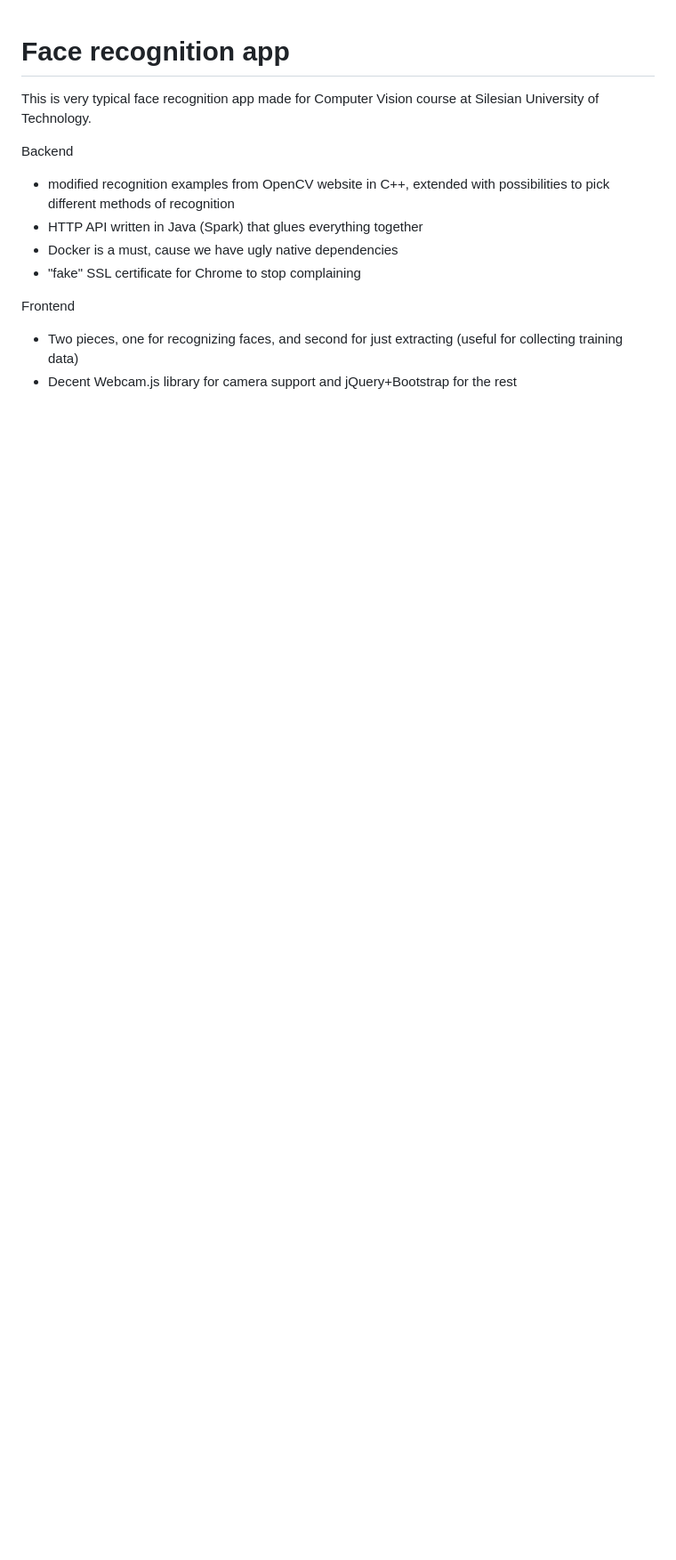
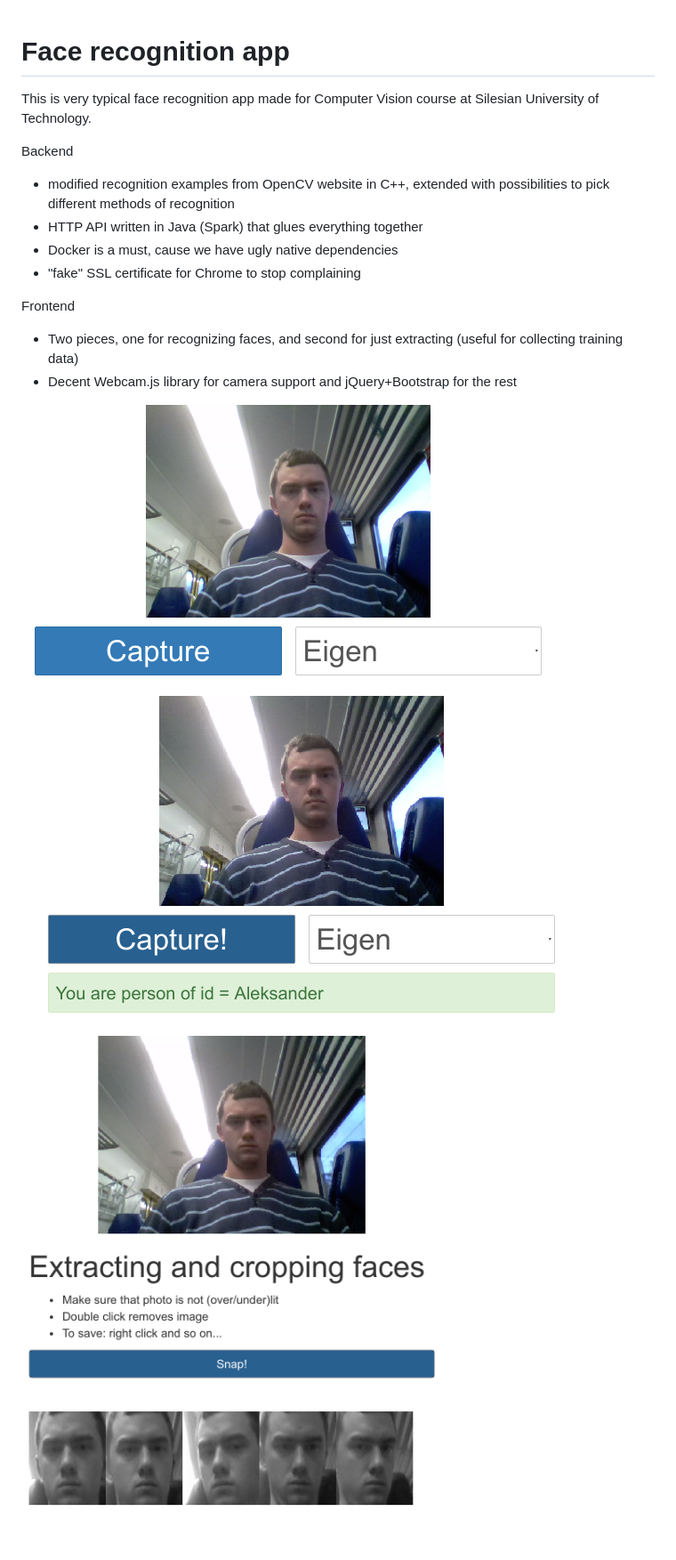
Before and after one commit to AleksanderGrzybowski/Facerec, a Markdown page: README.md, the part around the change. Shown: that part at 89% size. GitHub-like rendering; pictures changed too: screenshots/1.png (added), screenshots/2.png (added), screenshots/3.png (added); blank space fills up the shorter version.

Commit message:
Screenshots

```diff
--- a/README.md
+++ b/README.md
@@ -11,3 +11,7 @@ Backend
 Frontend
 * Two pieces, one for recognizing faces, and second for just extracting (useful for collecting training data)
 * Decent Webcam.js library for camera support and jQuery+Bootstrap for the rest
+
+![Screenshot 1](screenshots/1.png)
+![Screenshot 2](screenshots/2.png)
+![Screenshot 3](screenshots/3.png)
```
